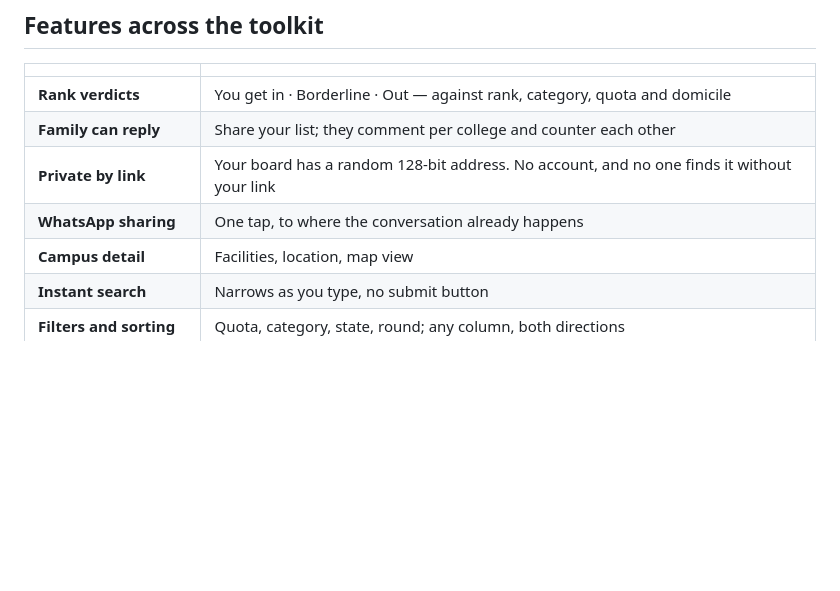
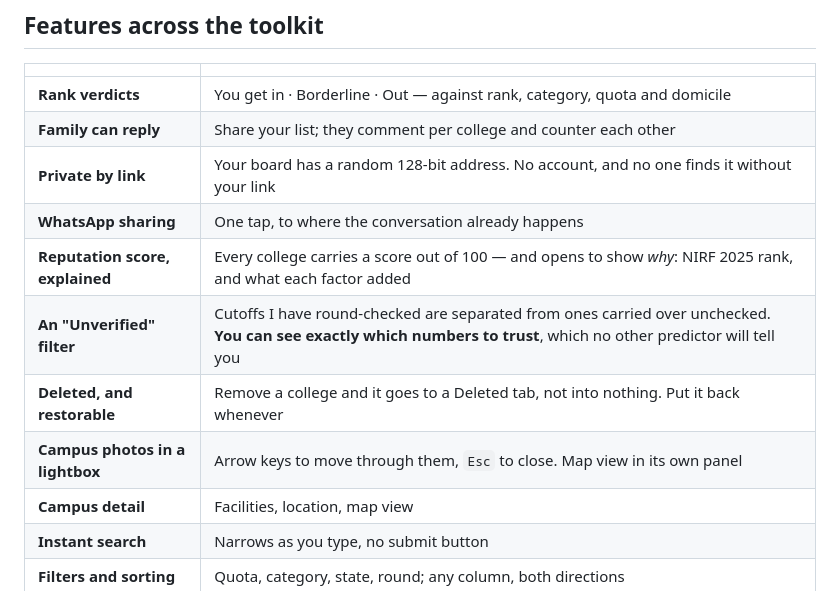
Before and after one commit to Arnav-Agarwal137/neet-counselling, a Markdown page: README.md, the part around the change. Rendered like a GitHub page; blank space fills up the shorter version.

Commit message:
READMEs: second pass, reading the pages instead of guessing at them
The first audit tested each page against a fixed list of sixteen capabilities I
had thought of, so it could only ever find those. This pass reads the affordances
out of the pages themselves - every button, tooltip, dropdown option, keyboard
key and exposed action - and reports the ones whose words never appear in the
README. It found a great deal more, including one thing a README stated wrongly
rather than merely left out.

Curriculum Explorer had an entire reward layer undocumented: a professor who
reacts to right and wrong answers, combo streaks, sparkles, screen shake,
confetti at 70% and again at 100%, an animated 3D background, a Lite mode that
switches the effects off, and a fact deck. The 3D layer already disables itself
under prefers-reduced-motion.

The Grand Revision has fact breaks placed through the day and a closing
"Final Reflection - write, don't watch" section.

Both walls have one-tap filter chips (Closing, Big name, Best to learn from,
Beginner, Remote, Research, Medicine; and for passes, Fellowship, Grant, Course,
Conference, Certification, Membership, Ambassadorship, Community, Comes round,
Bengaluru) and a sort by "Most useful to you" - a judgement, not a deadline.

Where You Get In has a reputation score out of 100 that opens to show why, an
"Unverified" filter separating round-checked cutoffs from carried-over ones, a
Deleted tab you can restore from, and a campus-photo lightbox with arrow keys.

The Big Menu carries each build's real cost on its face and has a colour-coded
difficulty legend. The Plate Map has a "clear developed wells" control.

Working Papers: the README said "eight rows, two columns" as though that were
fixed. The page has "+ Add a row" and "+ Add a column", with its own hint
reading "The eight rows are the standard set. Add more if this week needs them"
- and a third column means a third paper. It also has a PDF reader built into
the page, buttons to copy a file's path or open the folder it sits in, an undo
for the section 4 sign-off, and a real light/dark segmented control.

Co-Authored-By: Claude Opus 5 (1M context) <noreply@anthropic.com>
Claude-Session: https://claude.ai/code/session_016VP4LwbSmPKZcEWWr8RzX4

```diff
--- a/README.md
+++ b/README.md
@@ -98,6 +98,10 @@ avoidable way people lose a seat.**
 | **Family can reply** | Share your list; they comment per college and counter each other |
 | **Private by link** | Your board has a random 128-bit address. No account, and no one finds it without your link |
 | **WhatsApp sharing** | One tap, to where the conversation already happens |
+| **Reputation score, explained** | Every college carries a score out of 100 — and opens to show *why*: NIRF 2025 rank, and what each factor added |
+| **An "Unverified" filter** | Cutoffs I have round-checked are separated from ones carried over unchecked. **You can see exactly which numbers to trust**, which no other predictor will tell you |
+| **Deleted, and restorable** | Remove a college and it goes to a Deleted tab, not into nothing. Put it back whenever |
+| **Campus photos in a lightbox** | Arrow keys to move through them, `Esc` to close. Map view in its own panel |
 | **Campus detail** | Facilities, location, map view |
 | **Instant search** | Narrows as you type, no submit button |
 | **Filters and sorting** | Quota, category, state, round; any column, both directions |
```
